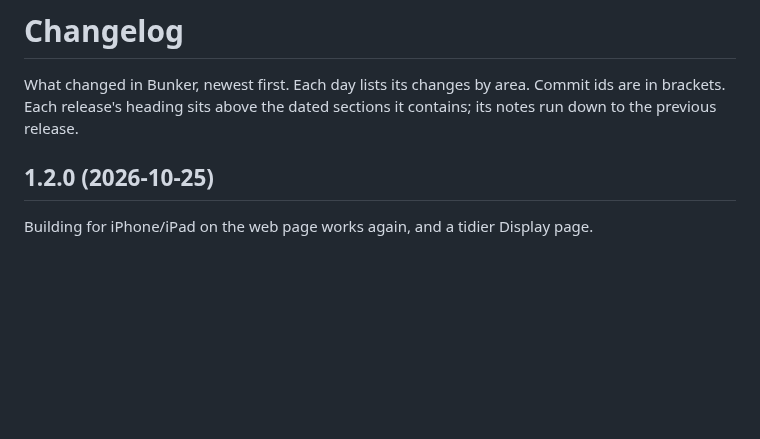
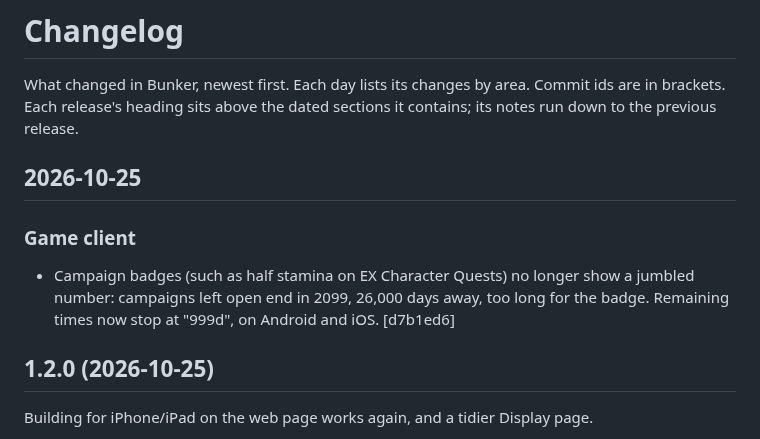
Before and after one commit to veritr1x/bunker, a Markdown page: CHANGELOG.md, the part around the change. GitHub-like rendering; blank space fills up the shorter version.

Commit message:
Changelog: campaign badge days

```diff
--- a/CHANGELOG.md
+++ b/CHANGELOG.md
@@ -3,6 +3,14 @@
 What changed in Bunker, newest first. Each day lists its changes by area.
 Commit ids are in brackets. Each release's heading sits above the dated
 sections it contains; its notes run down to the previous release.
+
+## 2026-10-25
+
+### Game client
+- Campaign badges (such as half stamina on EX Character Quests) no longer
+  show a jumbled number: campaigns left open end in 2099, 26,000 days away,
+  too long for the badge. Remaining times now stop at "999d", on Android
+  and iOS. [d7b1ed6]
 
 ## 1.2.0 (2026-10-25)
 
```
